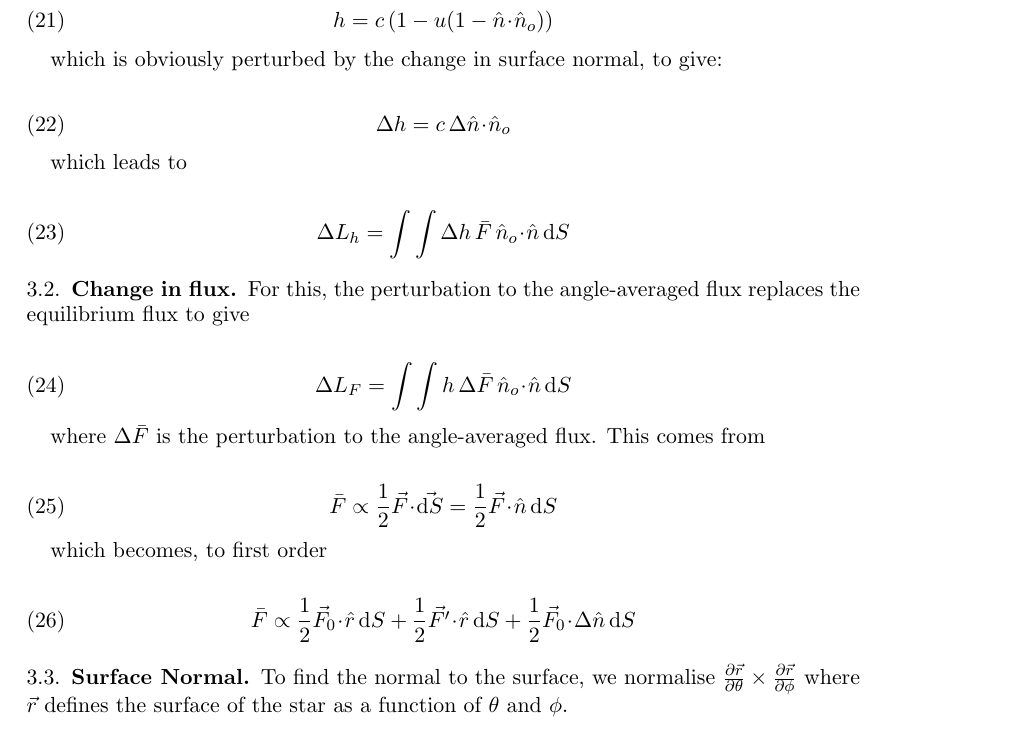
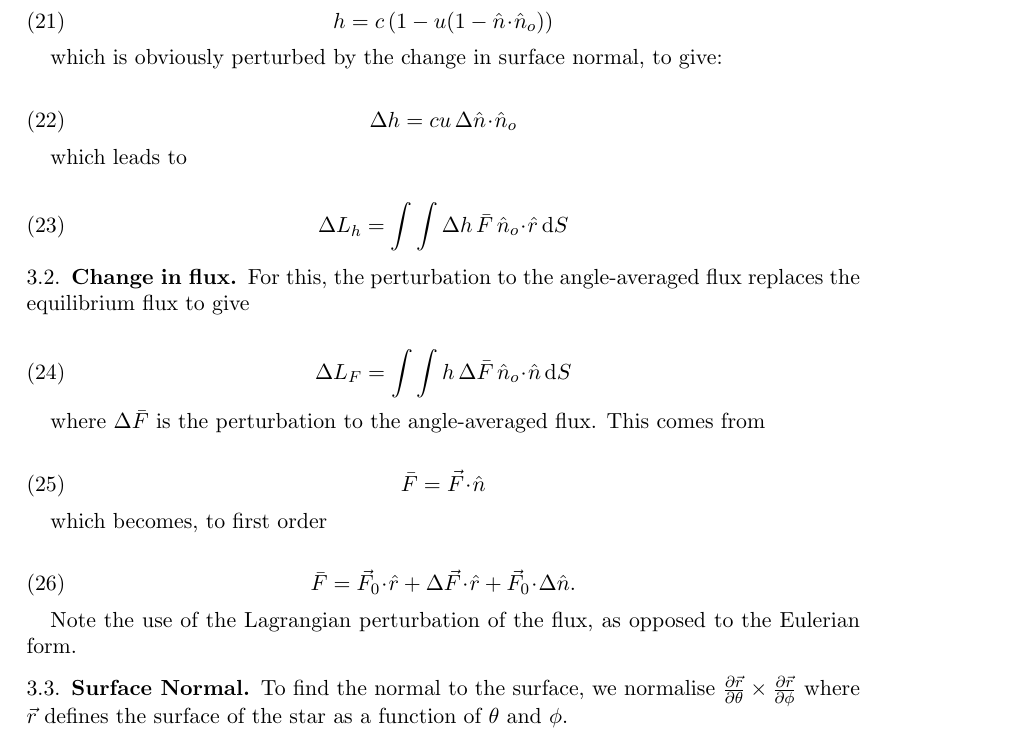
Before and after one commit to andrewbunting/Integration, a LaTeX paper (Data_to_Obs.tex): part of page 6 of 7, cut so that both start at the same text. Compiled offline with pdfLaTeX.

Commit message:
Add files via upload

```diff
--- a/Data_to_Obs.tex
+++ b/Data_to_Obs.tex
@@ -239,13 +239,13 @@ h = c \, ( 1 - u (1 - \hat{n} \! \cdot \! \hat{n}_{o}) )
 which is obviously perturbed by the change in surface normal, to give:
 
 \begin{equation}
-\Delta h = c \, \Delta \hat{n} \! \cdot \! \hat{n}_{o}
+\Delta h = c u \, \Delta \hat{n} \! \cdot \! \hat{n}_{o}
 \end{equation}
 
 which leads to
 
 \begin{equation}
-\Delta L_{h} = \int \int \Delta h \, \bar{F} \, \hat{n}_{o} \! \cdot \! \hat{n} \, \text{d}S
+\Delta L_{h} = \int \int \Delta h \, \bar{F} \, \hat{n}_{o} \! \cdot \! \hat{r} \, \text{d}S
 \end{equation}
 
 
@@ -261,15 +261,16 @@ For this, the perturbation to the angle-averaged flux replaces the equilibrium f
 where $\Delta \bar{F}$ is the perturbation to the angle-averaged flux.  This comes from
 
 \begin{equation}
-\bar{F} \propto \frac{1}{2} \vec{F} \! \cdot \! \vec{\text{d}S} = \frac{1}{2} \vec{F} \! \cdot \! \hat{n} \, \text{d}S
+\bar{F} = \vec{F} \! \cdot \! \hat{n}
 \end{equation}
 
 which becomes, to first order
 
 \begin{equation}
-\bar{F} \propto \frac{1}{2} \vec{F}_{0} \! \cdot \! \hat{r} \, \text{d}S  +  \frac{1}{2} \vec{F'} \! \cdot \! \hat{r} \, \text{d}S  +  \frac{1}{2} \vec{F}_{0} \! \cdot \! \Delta \hat{n} \, \text{d}S
+\bar{F} = \vec{F}_{0} \! \cdot \! \hat{r}   +   \Delta \vec{F} \! \cdot \! \hat{r}  +  \vec{F}_{0} \! \cdot \! \Delta \hat{n}.
 \end{equation}
 
+Note the use of the Lagrangian perturbation of the flux, as opposed to the Eulerian form.
 
 
 \subsection{Surface Normal} \label{Lum:Norm}
```
Also changed, not shown: Data_to_Obs.pdf, Data_to_Obs.tex (2 more changed lines).
